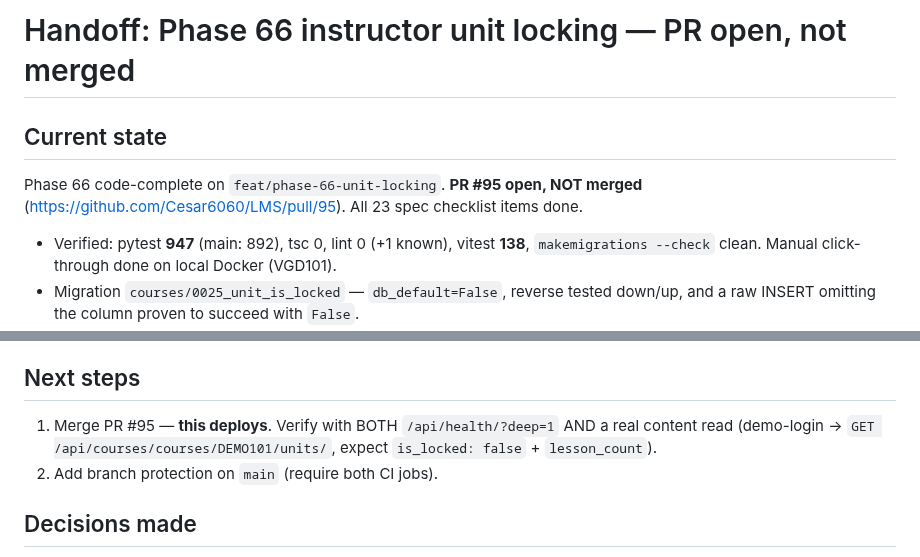
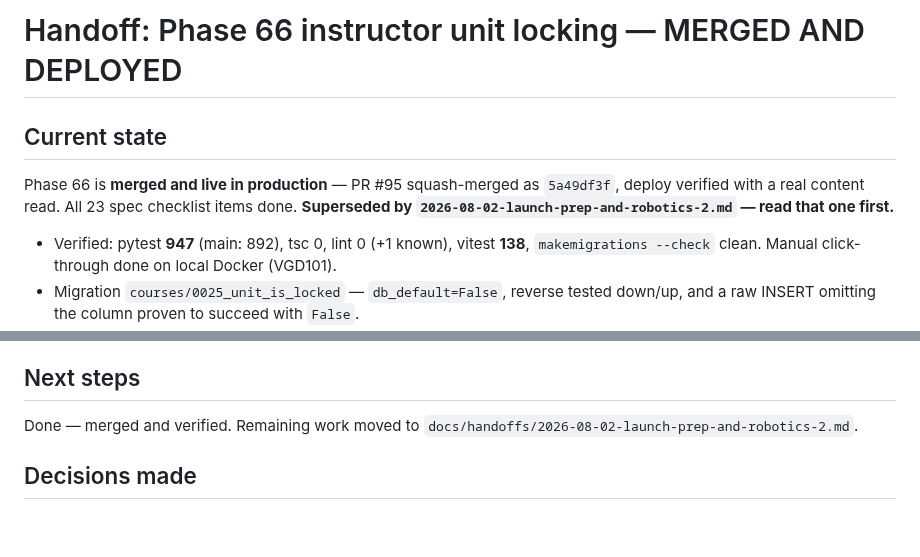
Before and after one commit to Cesar6060/LMS, a Markdown page: docs/handoffs/2026-08-02-phase-66-unit-locking.md, 2 parts joined by grey strips. GitHub-like rendering; blank space fills up the shorter version.

```diff
--- a/docs/handoffs/2026-08-02-phase-66-unit-locking.md
+++ b/docs/handoffs/2026-08-02-phase-66-unit-locking.md
@@ -1,8 +1,9 @@
-# Handoff: Phase 66 instructor unit locking — PR open, not merged
+# Handoff: Phase 66 instructor unit locking — MERGED AND DEPLOYED
 
 ## Current state
-Phase 66 code-complete on `feat/phase-66-unit-locking`. **PR #95 open, NOT merged**
-(https://github.com/Cesar6060/LMS/pull/95). All 23 spec checklist items done.
+Phase 66 is **merged and live in production** — PR #95 squash-merged as `5a49df3f`,
+deploy verified with a real content read. All 23 spec checklist items done.
+**Superseded by `2026-08-02-launch-prep-and-robotics-2.md` — read that one first.**
 - Verified: pytest **947** (main: 892), tsc 0, lint 0 (+1 known), vitest **138**,
   `makemigrations --check` clean. Manual click-through done on local Docker (VGD101).
 - Migration `courses/0025_unit_is_locked` — `db_default=False`, reverse tested down/up,
@@ -21,10 +22,8 @@ Phase 66 code-complete on `feat/phase-66-unit-locking`. **PR #95 open, NOT merge
   reseed; phase-56 + 64 click-throughs; Sentry LoginPage; Dependabot #68/#86/#87/#88.
 
 ## Next steps
-1. Merge PR #95 — **this deploys**. Verify with BOTH `/api/health/?deep=1` AND a real
-   content read (demo-login → `GET /api/courses/courses/DEMO101/units/`, expect
-   `is_locked: false` + `lesson_count`).
-2. Add branch protection on `main` (require both CI jobs).
+Done — merged and verified. Remaining work moved to
+`docs/handoffs/2026-08-02-launch-prep-and-robotics-2.md`.
 
 ## Decisions made
 - **Denominators exclude locked units unconditionally**, not per-viewer — they measure what
```
Also changed, not shown: docs/handoffs/2026-08-02-launch-prep-and-robotics-2.md (added, +66 -0 lines).
